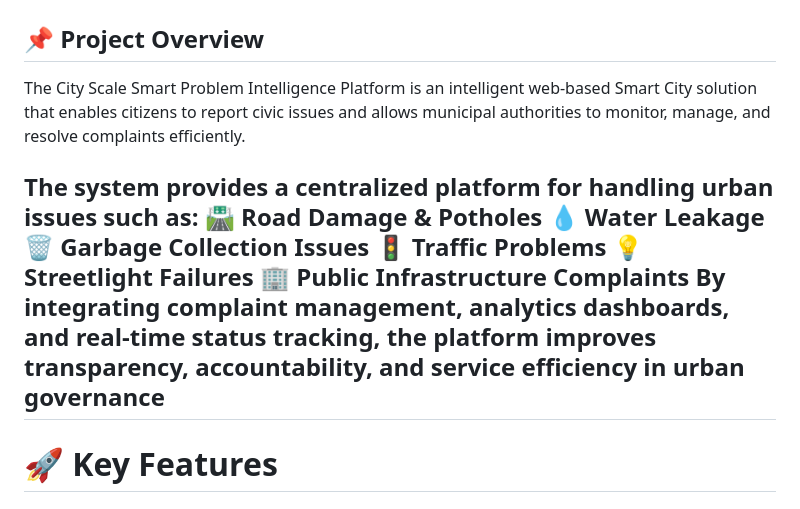
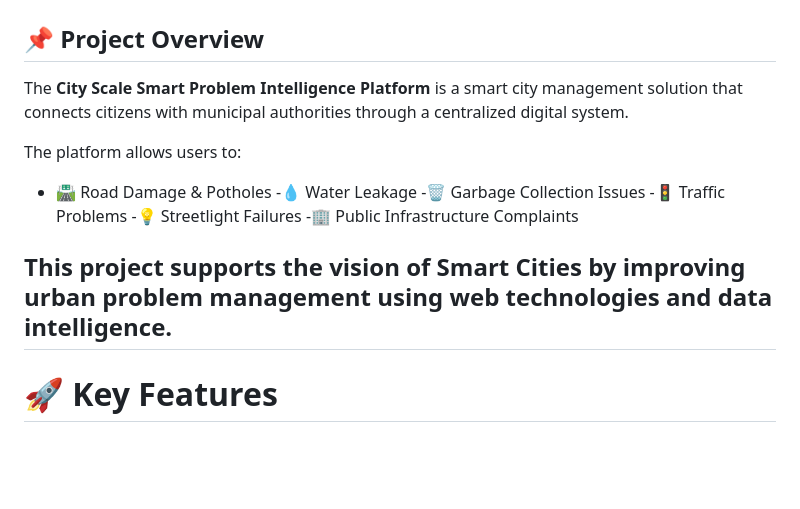
Before and after one commit to shrikantdhokare07-source/smart_city_problem_reporting, a Markdown page: README.md, the part around the change. GitHub-like rendering; blank space fills up the shorter version.

Commit message:
Update README.md
Signed-off-by: Shrikant Dhokare <261981949+shrikantdhokare07-source@users.noreply.github.com>

```diff
--- a/README.md
+++ b/README.md
@@ -5,16 +5,18 @@ A web-based platform that enables citizens to report city infrastructure issues
 
 ## 📌 Project Overview
 
-The City Scale Smart Problem Intelligence Platform is an intelligent web-based Smart City solution that enables citizens to report civic issues and allows municipal authorities to monitor, manage, and resolve complaints efficiently.
+The **City Scale Smart Problem Intelligence Platform** is a smart city management solution that connects citizens with municipal authorities through a centralized digital system.
 
-The system provides a centralized platform for handling urban issues such as:
-🛣️ Road Damage & Potholes
-💧 Water Leakage
-🗑️ Garbage Collection Issues
-🚦 Traffic Problems
-💡 Streetlight Failures
-🏢 Public Infrastructure Complaints
-By integrating complaint management, analytics dashboards, and real-time status tracking, the platform improves transparency, accountability, and service efficiency in urban governance
+The platform allows users to:
+
+- 🛣️ Road Damage & Potholes
+-💧 Water Leakage
+-🗑️ Garbage Collection Issues
+-🚦 Traffic Problems
+-💡 Streetlight Failures
+-🏢 Public Infrastructure Complaints
+
+This project supports the vision of **Smart Cities** by improving urban problem management using web technologies and data intelligence.
 ---
 
 # 🚀 Key Features
```
